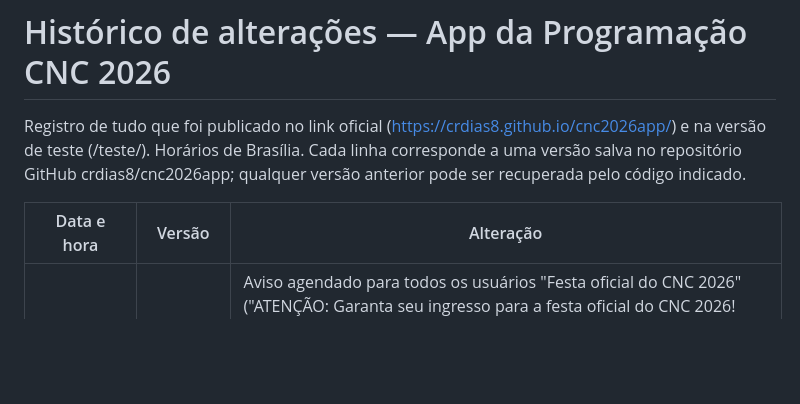
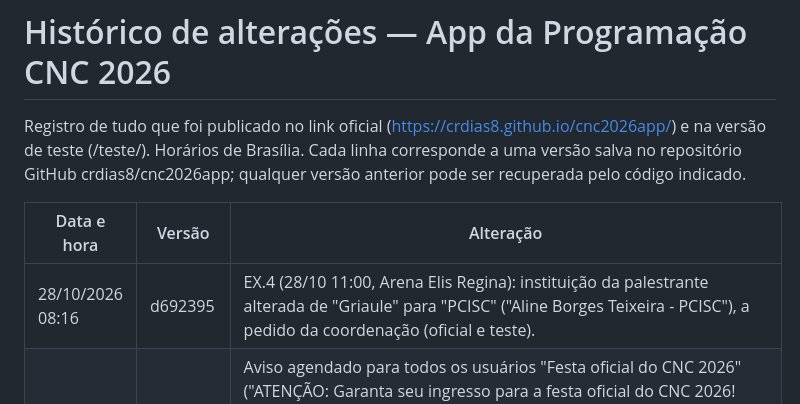
Before and after one commit to crdias8/cnc2026app, a Markdown page: HISTORICO.md, the part around the change. Rendered like a GitHub page; blank space fills up the shorter version.

Commit message:
Histórico: EX.4
Co-Authored-By: Claude Opus 5.5 <noreply@anthropic.com>
Claude-Session: https://claude.ai/code/session_01QpbTdYhaPvXSWS9jUnXZKz

```diff
--- a/HISTORICO.md
+++ b/HISTORICO.md
@@ -4,6 +4,7 @@ Registro de tudo que foi publicado no link oficial (https://crdias8.github.io/cn
 
 | Data e hora | Versão | Alteração |
 |---|---|---|
+| 28/10/2026 08:16 | d692395 | EX.4 (28/10 11:00, Arena Elis Regina): instituição da palestrante alterada de "Griaule" para "PCISC" ("Aline Borges Teixeira - PCISC"), a pedido da coordenação (oficial e teste). |
 | 27/10/2026 23:50 | e3413d2 | Aviso agendado para todos os usuários "Festa oficial do CNC 2026" ("ATENÇÃO: Garanta seu ingresso para a festa oficial do CNC 2026! ÚLTIMAS UNIDADES!"), com a arte da festa (materiais/Festa_oficial_CNC2026.jpg) e botão "Garantir meu ingresso" para o mesmo link de ingressos do Evento social; aparece uma vez por aparelho de 28/10 07h30 a 28/10 19h30. Cliques no link são contados no painel. A pedido da coordenação (oficial e teste). |
 | 27/10/2026 14:13 | 8634e6d | CP.R.1 (30/10 13:30, Teatro Lupicínio Rodrigues): debatedor "Daniel Ribeiro Surdi de Avelar - Juiz auxiliar da presidência do CNJ" substituído por "Desembargadora Viviane de Faria Miranda - TJRS", a pedido da coordenação (oficial e teste). |
 | 27/10/2026 12:13 | 0606dfc | Palestrantes incluídos a pedido da coordenação: EX.1 (29/10 10:00, Arena Elis Regina) — "Bruno Henrique Ugliara - Equipatec"; EX.2 (28/10 14:30, Sala Moacyr Scliar) — "Michel Luna Machado Freitas - Equipatec" (antes constava só "Equipatec"). Oficial e teste. |
```
